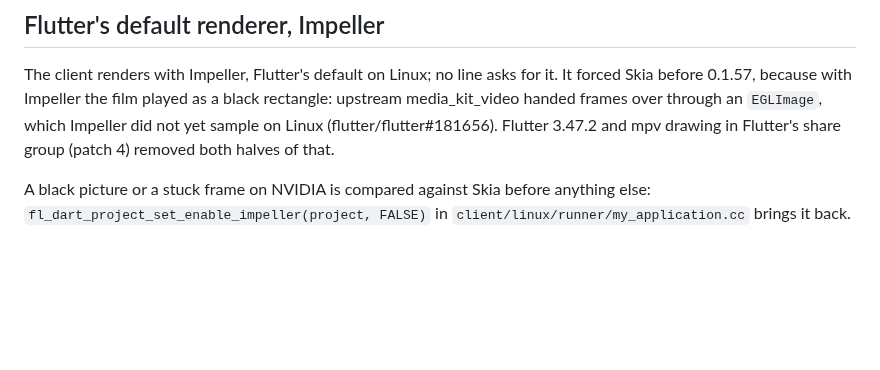
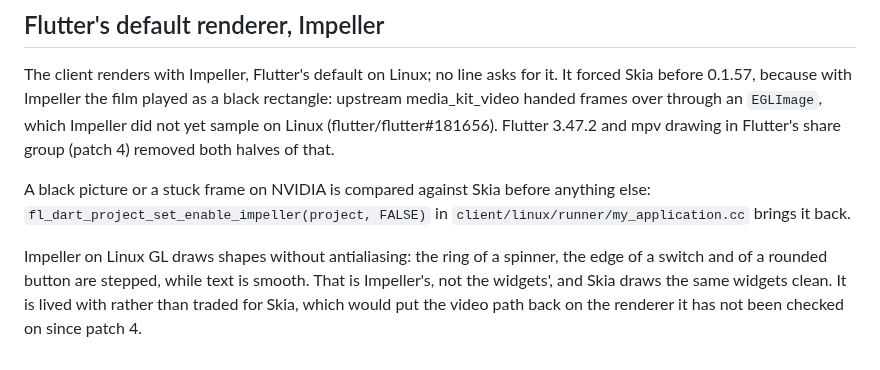
Before and after one commit to eeegoloauq/lumeo, a Markdown page: docs/decisions/video-output.md, the part around the change. Rendered like a GitHub page; blank space fills up the shorter version.

Commit message:
docs: record Impeller's jagged shape edges on Linux and why it stays

```diff
--- a/docs/decisions/video-output.md
+++ b/docs/decisions/video-output.md
@@ -92,3 +92,9 @@ halves of that.
 A black picture or a stuck frame on NVIDIA is compared against Skia before
 anything else: `fl_dart_project_set_enable_impeller(project, FALSE)` in
 `client/linux/runner/my_application.cc` brings it back.
+
+Impeller on Linux GL draws shapes without antialiasing: the ring of a
+spinner, the edge of a switch and of a rounded button are stepped, while text
+is smooth. That is Impeller's, not the widgets', and Skia draws the same
+widgets clean. It is lived with rather than traded for Skia, which would put
+the video path back on the renderer it has not been checked on since patch 4.
```
